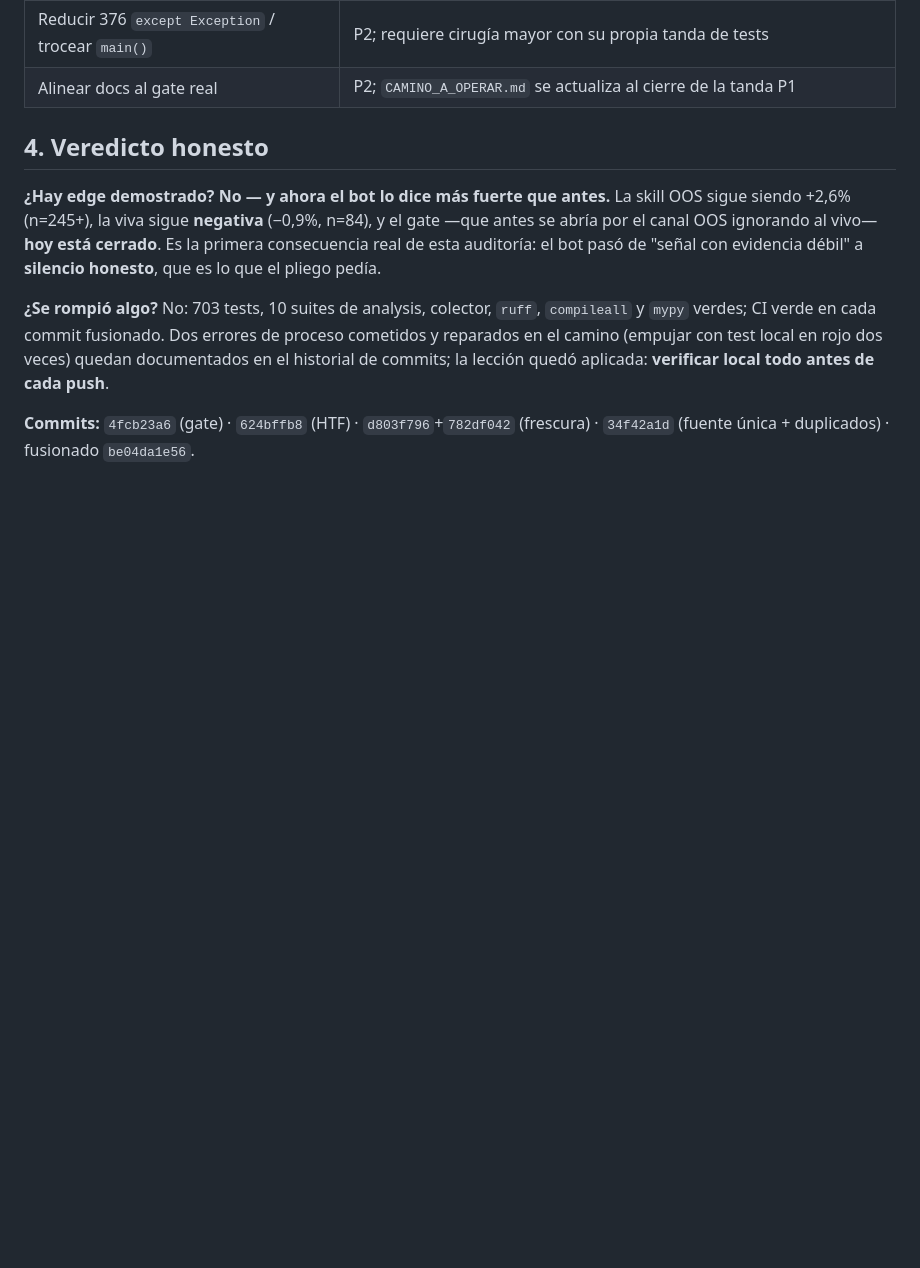
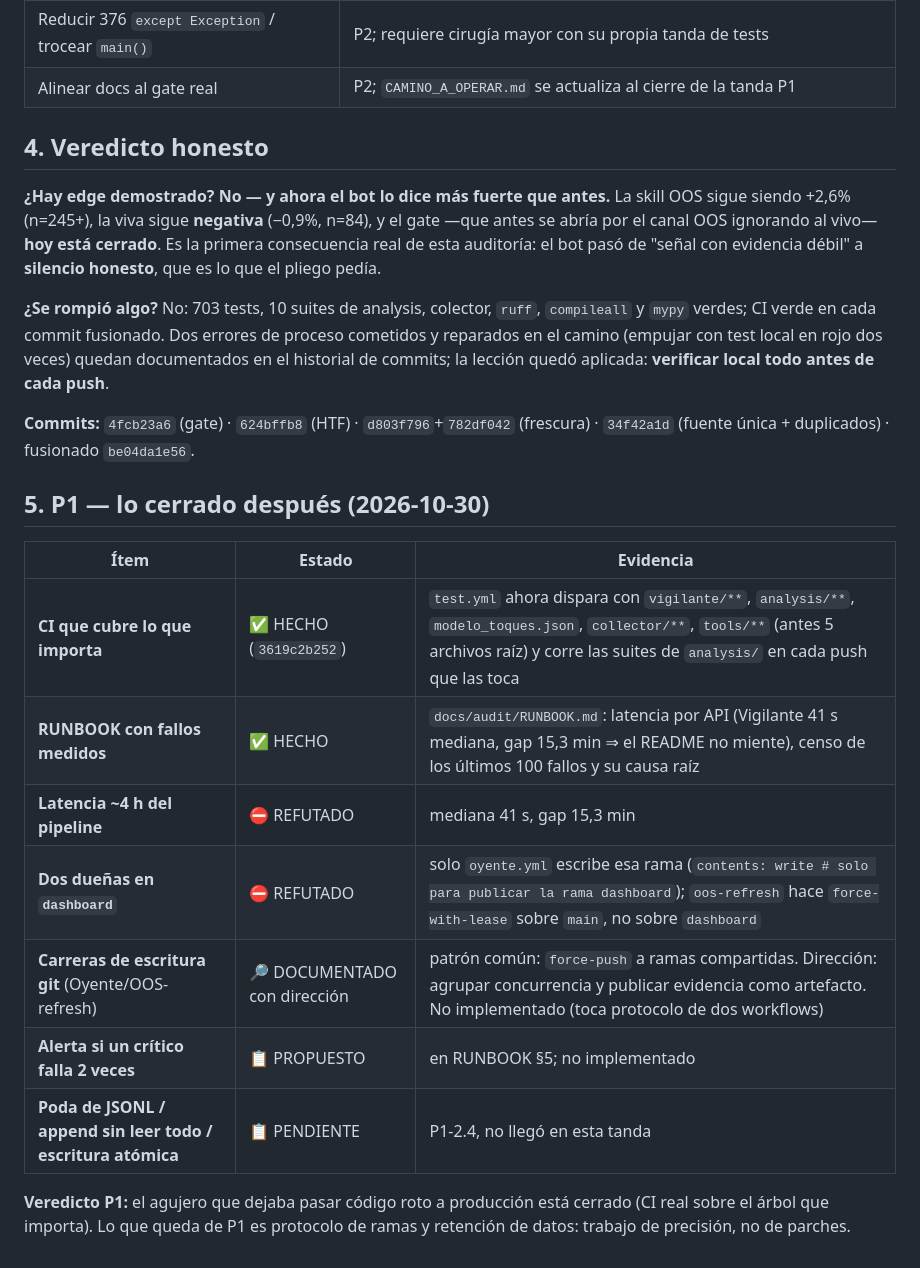
Before and after one commit to LuiferX/vigilante-btc, a Markdown page: docs/audit/FINAL.md, the part around the change. Rendered like a GitHub page; blank space fills up the shorter version.

Commit message:
FINAL.md: seccion P1 con lo cerrado (CI sobre vigilante/**+analysis/**+modelo+collector+tools y suites de analysis en cada push; RUNBOOK con latencia medida y censo de fallos) y dos refutaciones con evidencia (duendes de dashboard: solo oyente escribe esa rama; latencia ~4h: mediana 41s, gap 15.3 min).

```diff
--- a/docs/audit/FINAL.md
+++ b/docs/audit/FINAL.md
@@ -46,3 +46,19 @@ La skill OOS sigue siendo +2,6% (n=245+), la viva sigue **negativa** (−0,9%, n
 **¿Se rompió algo?** No: 703 tests, 10 suites de analysis, colector, `ruff`, `compileall` y `mypy` verdes; CI verde en cada commit fusionado. Dos errores de proceso cometidos y reparados en el camino (empujar con test local en rojo dos veces) quedan documentados en el historial de commits; la lección quedó aplicada: **verificar local todo antes de cada push**.
 
 **Commits:** `4fcb23a6` (gate) · `624bffb8` (HTF) · `d803f796`+`782df042` (frescura) · `34f42a1d` (fuente única + duplicados) · fusionado `be04da1e56`.
+
+## 5. P1 — lo cerrado después (2026-10-30)
+
+| Ítem | Estado | Evidencia |
+|---|---|---|
+| **CI que cubre lo que importa** | ✅ HECHO (`3619c2b252`) | `test.yml` ahora dispara con `vigilante/**`, `analysis/**`, `modelo_toques.json`, `collector/**`, `tools/**` (antes 5 archivos raíz) y corre las suites de `analysis/` en cada push que las toca |
+| **RUNBOOK con fallos medidos** | ✅ HECHO | `docs/audit/RUNBOOK.md`: latencia por API (Vigilante 41 s mediana, gap 15,3 min ⇒ el README no miente), censo de los últimos 100 fallos y su causa raíz |
+| **Latencia ~4 h del pipeline** | ⛔ REFUTADO | mediana 41 s, gap 15,3 min |
+| **Dos dueñas en `dashboard`** | ⛔ REFUTADO | solo `oyente.yml` escribe esa rama (`contents: write # solo para publicar la rama dashboard`); `oos-refresh` hace `force-with-lease` sobre `main`, no sobre `dashboard` |
+| **Carreras de escritura git** (Oyente/OOS-refresh) | 🔎 DOCUMENTADO con dirección | patrón común: `force-push` a ramas compartidas. Dirección: agrupar concurrencia y publicar evidencia como artefacto. No implementado (toca protocolo de dos workflows) |
+| **Alerta si un crítico falla 2 veces** | 📋 PROPUESTO | en RUNBOOK §5; no implementado |
+| **Poda de JSONL / append sin leer todo / escritura atómica** | 📋 PENDIENTE | P1-2.4, no llegó en esta tanda |
+
+**Veredicto P1:** el agujero que dejaba pasar código roto a producción está
+cerrado (CI real sobre el árbol que importa). Lo que queda de P1 es protocolo de
+ramas y retención de datos: trabajo de precisión, no de parches.
```
